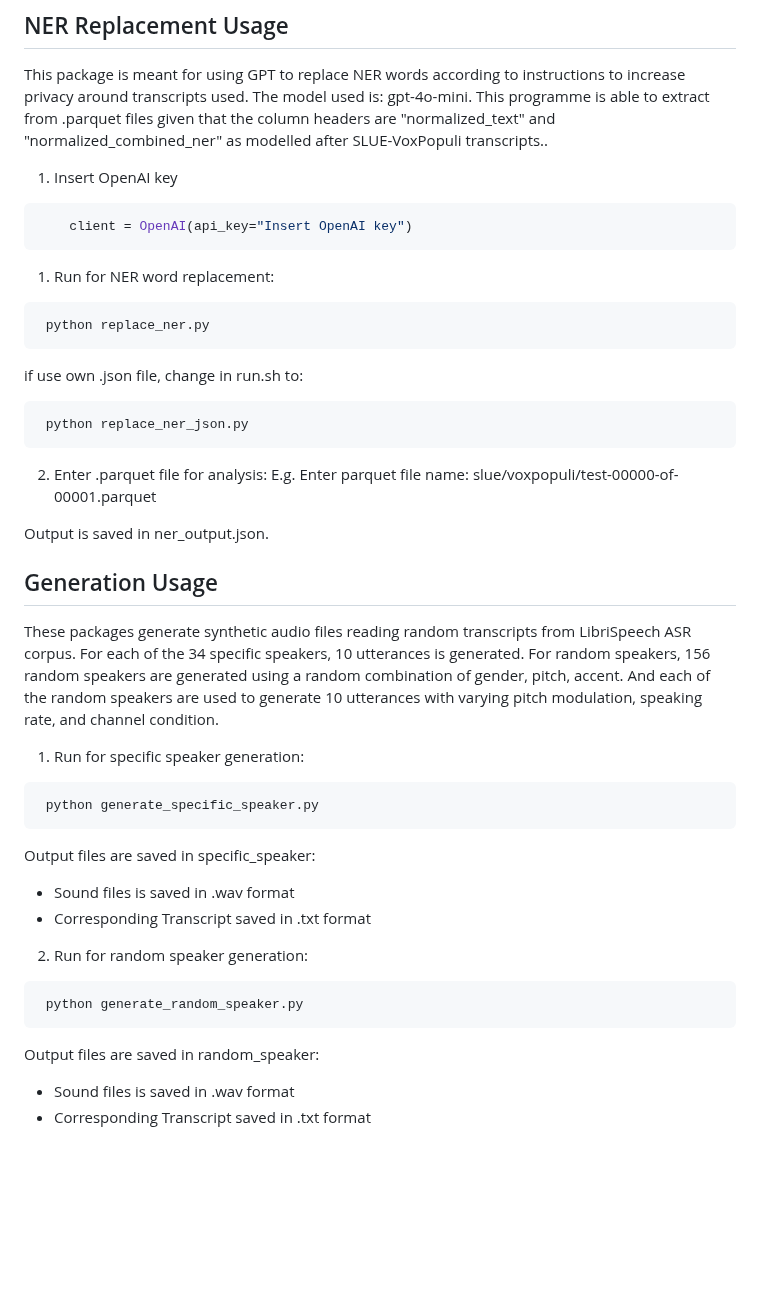
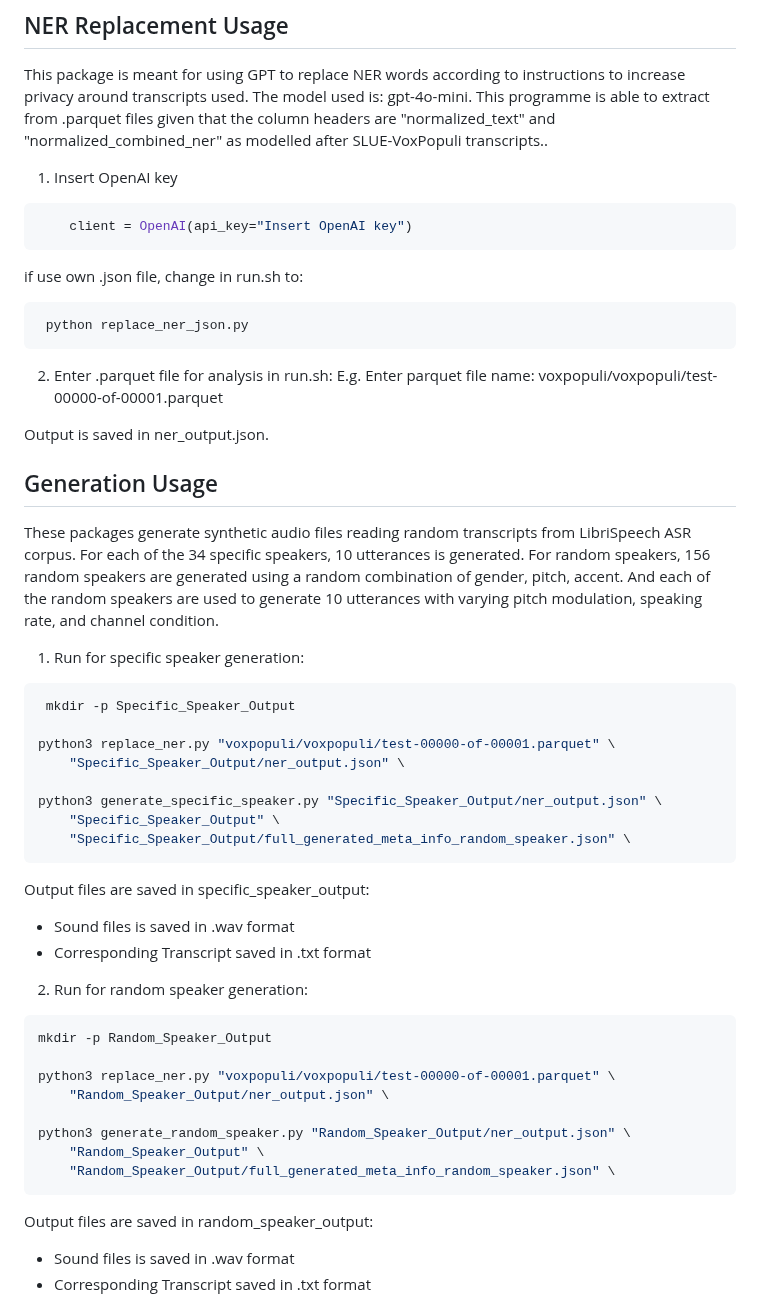
Before and after one commit to pixelable/SecureSpeech, a Markdown page: Implementation/README.md, the part around the change. GitHub-like rendering; blank space fills up the shorter version.

````diff
--- a/Implementation/README.md
+++ b/Implementation/README.md
@@ -50,18 +50,13 @@ This package is meant for using GPT to replace NER words according to instructio
     client = OpenAI(api_key="Insert OpenAI key")
 ```
 
-1. Run for NER word replacement:
-```bash
- python replace_ner.py
-```
-
 if use own .json file, change in run.sh to:
 ```bash
  python replace_ner_json.py
 ```
 
-2. Enter .parquet file for analysis:
-E.g. Enter parquet file name: slue/voxpopuli/test-00000-of-00001.parquet
+2. Enter .parquet file for analysis in run.sh:
+E.g. Enter parquet file name: voxpopuli/voxpopuli/test-00000-of-00001.parquet
 
 Output is saved in ner_output.json.
 
@@ -70,17 +65,31 @@ These packages generate synthetic audio files reading random transcripts from Li
 
 1. Run for specific speaker generation:
 ```bash
- python generate_specific_speaker.py
+ mkdir -p Specific_Speaker_Output
+
+python3 replace_ner.py "voxpopuli/voxpopuli/test-00000-of-00001.parquet" \
+	"Specific_Speaker_Output/ner_output.json" \
+
+python3 generate_specific_speaker.py "Specific_Speaker_Output/ner_output.json" \
+	"Specific_Speaker_Output" \
+	"Specific_Speaker_Output/full_generated_meta_info_random_speaker.json" \
 ```
-Output files are saved in specific_speaker:
+Output files are saved in specific_speaker_output:
 - Sound files is saved in .wav format
 - Corresponding Transcript saved in .txt format
 
 2. Run for random speaker generation:
 ```bash
- python generate_random_speaker.py
+mkdir -p Random_Speaker_Output
+
+python3 replace_ner.py "voxpopuli/voxpopuli/test-00000-of-00001.parquet" \
+	"Random_Speaker_Output/ner_output.json" \
+
+python3 generate_random_speaker.py "Random_Speaker_Output/ner_output.json" \
+	"Random_Speaker_Output" \
+	"Random_Speaker_Output/full_generated_meta_info_random_speaker.json" \
 ```
-Output files are saved in random_speaker:
+Output files are saved in random_speaker_output:
 - Sound files is saved in .wav format
 - Corresponding Transcript saved in .txt format
 
````
